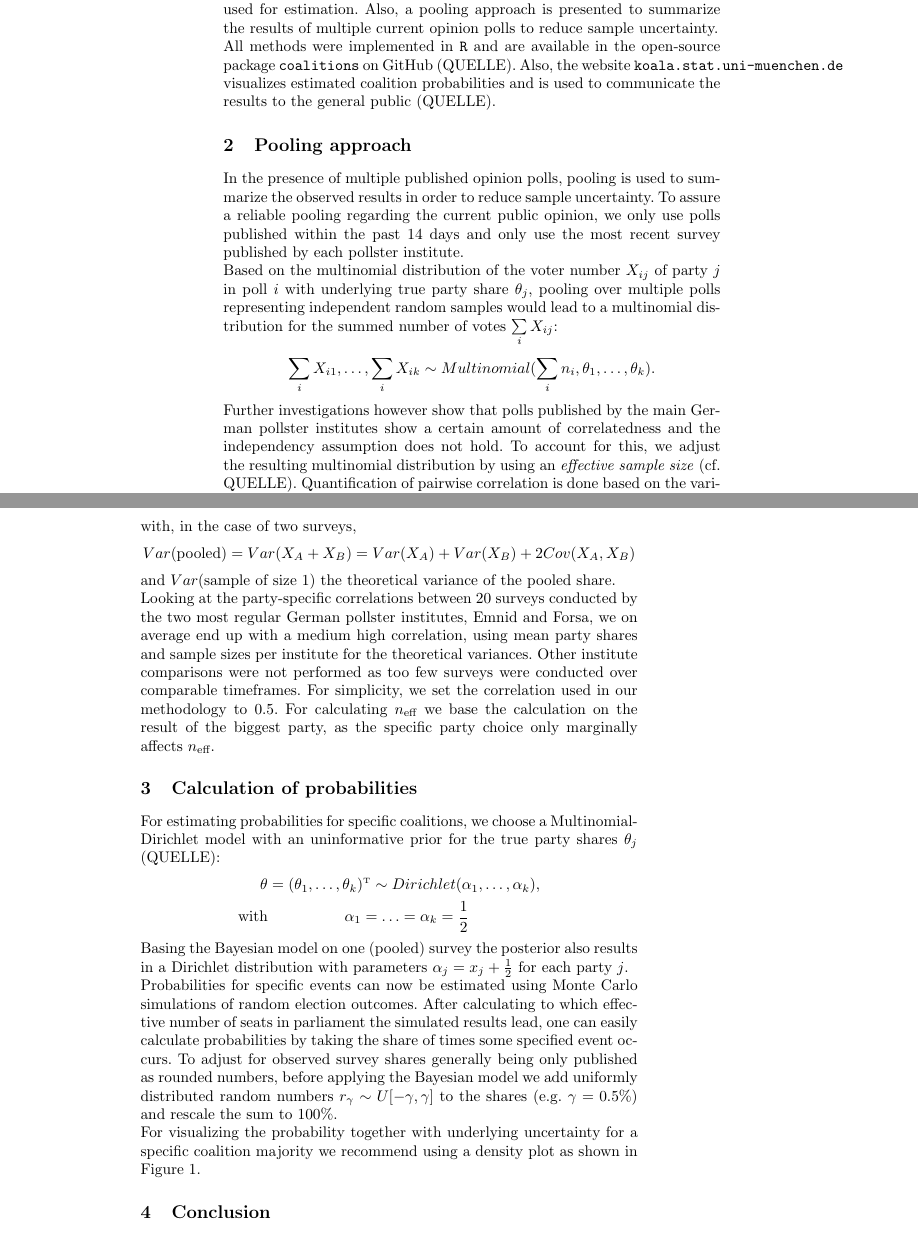
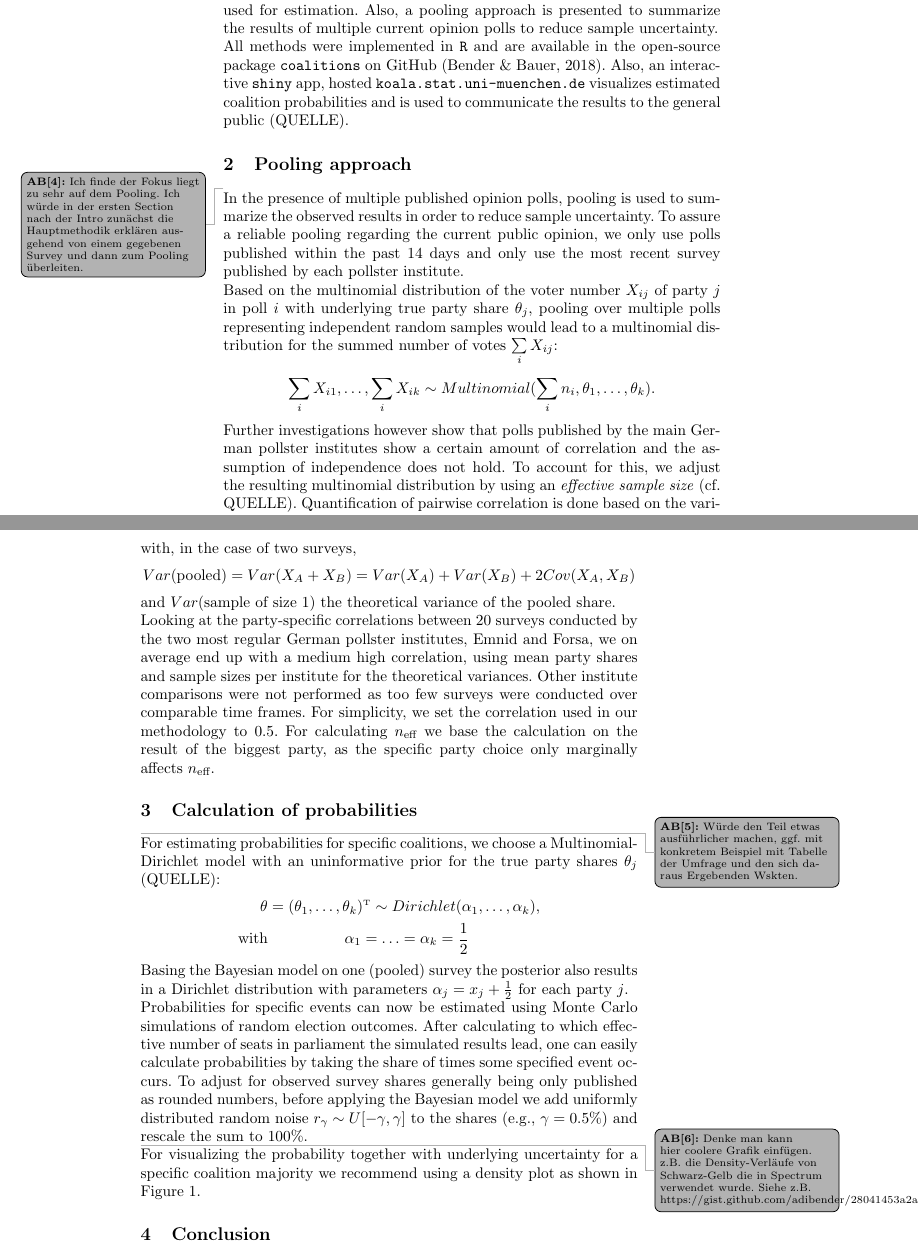
Before and after one commit to KOALA-LMU/KOALA_methods, a LaTeX document (201807_IWSM/Abstract/bauer_abstract.tex): two parts of pages 2 and 3 of 4, joined at a grey line, cut so that both start at the same text. Compiled offline with pdfLaTeX.

Commit message:
Some fixes + Notes

```diff
--- a/201807_IWSM/Abstract/bauer_abstract.tex
+++ b/201807_IWSM/Abstract/bauer_abstract.tex
@@ -63,6 +63,16 @@
 % and do not specify any style parameters.
 % The preamble of the document should be left unchanged.
 
+% proofreading
+\usepackage[textsize=scriptsize, backgroundcolor=lightgray, draft]{todonotes}
+% ab todo note definition
+\newcounter{todocounter}
+\newcommand{\abtodo}[1]{
+  \stepcounter{todocounter}\todo[color=black!30]{
+    \textbf{AB[\thetodocounter]: }#1
+  }
+}
+
 \begin{document}
 
 %***********************************************************************
@@ -110,10 +133,17 @@ As database we use opinion polls conducted by established pollster institutes, q
 
 A Bayesian Multinomial-Dirichlet model with Monte Carlo simulations is used for estimation. Also, a pooling approach is presented to summarize the results of multiple current opinion polls to reduce sample uncertainty.
 
-All methods were implemented in \texttt{R} and are available in the open-source package \texttt{coalitions} on GitHub (QUELLE). Also, the website \texttt{koala.stat.uni-muenchen.de} visualizes estimated coalition probabilities and is used to communicate the results to the general public (QUELLE).
+All methods were implemented in \texttt{R} and are available in the open-source
+package \texttt{coalitions} on GitHub (Bender \& Bauer, 2018). Also, an
+interactive \texttt{shiny} app, hosted \texttt{koala.stat.uni-muenchen.de}
+visualizes estimated coalition probabilities and is used to communicate the
+results to the general public (QUELLE).
 
 
 \section{Pooling approach}
+\abtodo{Ich finde der Fokus liegt zu sehr auf dem Pooling. Ich würde in der
+ersten Section nach der Intro zunächst die Hauptmethodik erklären ausgehend von
+einem gegebenen Survey und dann zum Pooling überleiten.}
 In the presence of multiple published opinion polls, pooling is used to summarize the observed results in order to reduce sample uncertainty. To assure a reliable pooling regarding the current public opinion, we only use polls published within the past 14 days and only use the most recent survey published by each pollster institute.
 
 % Looking at a single poll $i$, the observed number of votes $X_j$ for each of $k$ parties follow a multinomial distribution with sample size $n_i$ and underlying, unknown party shares $\theta_j$ in the population:
@@ -125,7 +155,14 @@ $$
 \sum\limits_i X_{i1},\ldots, \sum\limits_i X_{ik} \sim Multinomial(\sum\limits_i n_i,\theta_1,\ldots,\theta_k).
 $$
 
-Further investigations however show that polls published by the main German pollster institutes show a certain amount of correlatedness and the independency assumption does not hold. To account for this, we adjust the resulting multinomial distribution by using an \textit{effective sample size} (cf. QUELLE). Quantification of pairwise correlation is done based on the variance of the difference between two polls. The following equation holds for two independent random sample polls $A$ and $B$:
+Further investigations however show that polls published by the main German
+pollster institutes show a certain amount of correlation and the assumption of
+independence does not hold. To account for this, we adjust the resulting
+multinomial distribution by using an \textit{effective sample size} (cf. QUELLE).
+Quantification of pairwise correlation is done based on the variance of the
+difference between two polls. The following equation holds for two independent
+random sample polls $A$ and $B$:
+
 $$
 \begin{aligned}
 %Var(X_A - X_B) &= Var(X_A) + Var(X_B) - 2 \cdot Cov(X_A, X_B) \\
@@ -143,11 +180,13 @@ Var(\text{pooled}) = Var(X_A + X_B) = Var(X_A) + Var(X_B) + 2 Cov(X_A,X_B)
 $$
 and $Var(\text{sample of size 1})$ the theoretical variance of the pooled share.
 
-Looking at the party-specific correlations between 20 surveys conducted by the two most regular German pollster institutes, Emnid and Forsa, we on average end up with a medium high correlation, using mean party shares and sample sizes per institute for the theoretical variances. Other institute comparisons were not performed as too few surveys were conducted over comparable timeframes. For simplicity, we set the correlation used in our methodology to $0.5$. For calculating $n_{\text{eff}}$ we base the calculation on the result of the biggest party, as the specific party choice only marginally affects $n_{\text{eff}}$.
+Looking at the party-specific correlations between 20 surveys conducted by the two most regular German pollster institutes, Emnid and Forsa, we on average end up with a medium high correlation, using mean party shares and sample sizes per institute for the theoretical variances. Other institute comparisons were not performed as too few surveys were conducted over comparable time frames. For simplicity, we set the correlation used in our methodology to $0.5$. For calculating $n_{\text{eff}}$ we base the calculation on the result of the biggest party, as the specific party choice only marginally affects $n_{\text{eff}}$.
 
 
 
 \section{Calculation of probabilities}
+\abtodo{Würde den Teil etwas ausführlicher machen, ggf. mit konkretem Beispiel
+mit Tabelle der Umfrage und den sich daraus Ergebenden Wskten.}
 For estimating probabilities for specific coalitions, we choose a Multinomial-Dirichlet model with an uninformative prior for the true party shares $\theta_j$ (QUELLE):
 $$
 \begin{aligned}
@@ -157,12 +196,16 @@ $$
 $$
 Basing the Bayesian model on one (pooled) survey the posterior also results in a Dirichlet distribution with parameters $\alpha_j = x_j + \frac{1}{2}$ for each party $j$.
 
-Probabilities for specific events can now be estimated using Monte Carlo simulations of random election outcomes. After calculating to which effective number of seats in parliament the simulated results lead, one can easily calculate probabilities by taking the share of times some specified event occurs. To adjust for observed survey shares generally being only published as rounded numbers, before applying the Bayesian model we add uniformly distributed random numbers $r_\gamma \sim U[-\gamma,\gamma]$ to the shares (e.g. $\gamma = 0.5\%$) and rescale the sum to $100\%$.
+Probabilities for specific events can now be estimated using Monte Carlo simulations of random election outcomes. After calculating to which effective number of seats in parliament the simulated results lead, one can easily calculate probabilities by taking the share of times some specified event occurs. To adjust for observed survey shares generally being only published as rounded numbers, before applying the Bayesian model we add uniformly distributed random noise $r_\gamma \sim U[-\gamma,\gamma]$ to the
+shares (e.g., $\gamma = 0.5\%$) and rescale the sum to $100\%$.
 
 \begin{figure}[!ht]\centering
 \includegraphics[width=\textwidth]{figures/bauer_seatDist.pdf}
 \caption{\label{bauer:dens} Density of $1,000$ simulated shares of parliament seats for the coalition CSU/FDP in the Bavarian state election. The blue area marks simulations with a majority.}
 \end{figure}
+\abtodo{Denke man kann hier coolere Grafik einfügen. z.B. die
+Density-Verläufe von Schwarz-Gelb die in Spectrum verwendet wurde. Siehe
+z.B. https://gist.github.com/adibender/28041453a2a8c3e42c09484a55668d55}
 
 For visualizing the probability together with underlying uncertainty for a specific coalition majority we recommend using a density plot as shown in Figure~\ref{bauer:dens}.
 
```
Also changed, not shown: 201807_IWSM/Abstract/bauer_abstract.tex (20 more changed lines).
